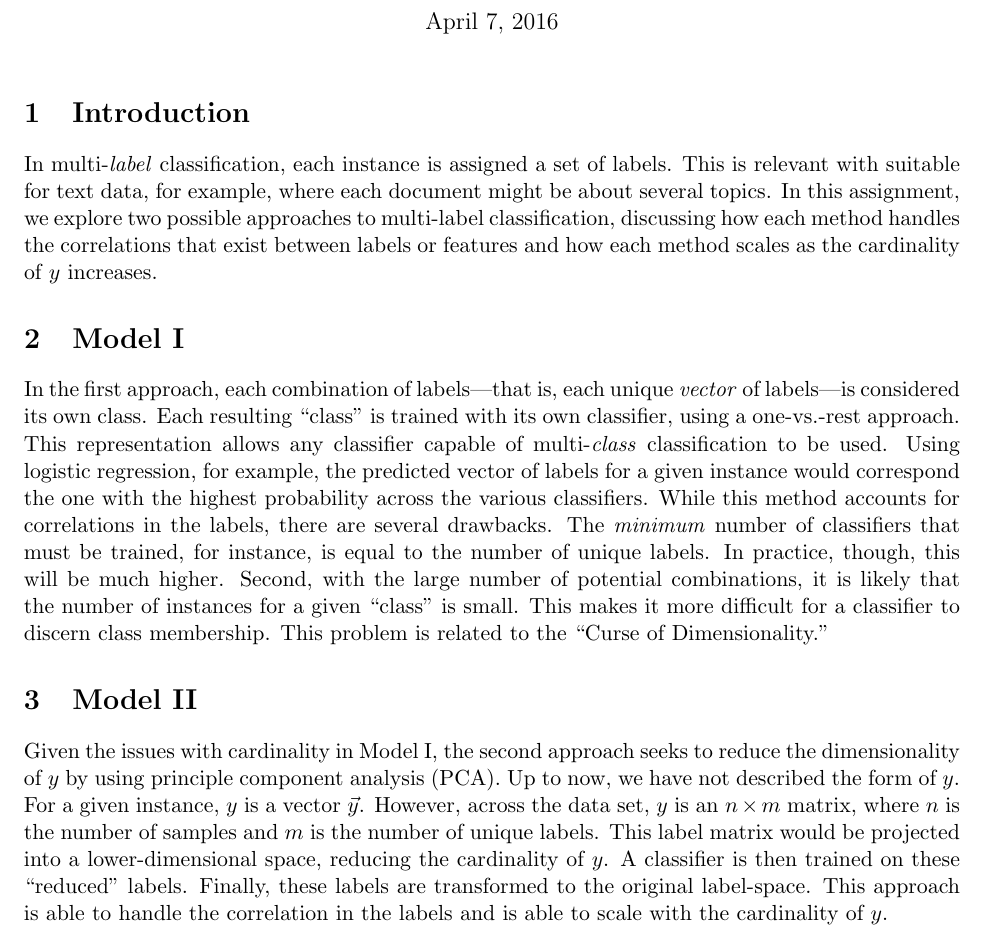
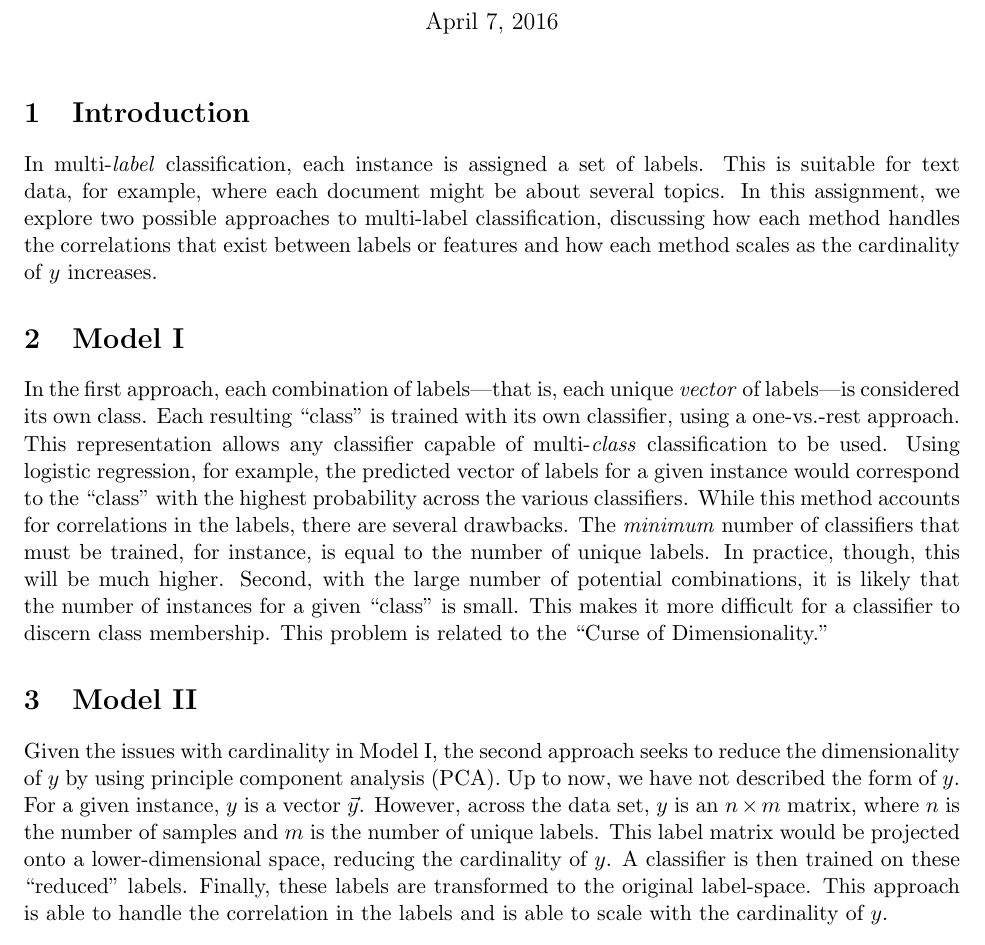
Before and after one commit to juanshishido/info290-dds, a LaTeX problem sheet (assignments/assignment04/paper/hw4_shishido.tex): part of the page, cut so that both start at the same text. Compiled offline with pdfLaTeX.

Commit message:
minor text edits

```diff
--- a/assignments/assignment04/paper/hw4_shishido.tex
+++ b/assignments/assignment04/paper/hw4_shishido.tex
@@ -14,11 +14,11 @@
 \section{Introduction}
 
 In multi-\textit{label} classification, each instance is assigned a set of
-labels. This is relevant with suitable for text data, for example, where each
-document might be about several topics. In this assignment, we explore two
-possible approaches to multi-label classification, discussing how each method
-handles the correlations that exist between labels or features and how each
-method scales as the cardinality of $y$ increases.
+labels. This is suitable for text data, for example, where each document might
+be about several topics. In this assignment, we explore two possible approaches
+to multi-label classification, discussing how each method handles the
+correlations that exist between labels or features and how each method scales
+as the cardinality of $y$ increases.
 
 \section{Model I}
 
@@ -27,15 +27,15 @@ In the first approach, each combination of labels---that is, each unique
 ``class'' is trained with its own classifier, using a one-vs.-rest approach.
 This representation allows any classifier capable of multi-\textit{class}
 classification to be used. Using logistic regression, for example, the
-predicted vector of labels for a given instance would correspond the one with
-the highest probability across the various classifiers. While this method
-accounts for correlations in the labels, there are several drawbacks. The
-\textit{minimum} number of classifiers that must be trained, for instance, is
-equal to the number of unique labels. In practice, though, this will be much
-higher. Second, with the large number of potential combinations, it is likely
-that the number of instances for a given ``class'' is small. This makes it more
-difficult for a classifier to discern class membership. This problem is related
-to the ``Curse of Dimensionality.''
+predicted vector of labels for a given instance would correspond to the
+``class'' with the highest probability across the various classifiers. While
+this method accounts for correlations in the labels, there are several
+drawbacks. The \textit{minimum} number of classifiers that must be trained, for
+instance, is equal to the number of unique labels. In practice, though, this
+will be much higher. Second, with the large number of potential combinations,
+it is likely that the number of instances for a given ``class'' is small. This
+makes it more difficult for a classifier to discern class membership. This
+problem is related to the ``Curse of Dimensionality.''
 
 \section{Model II}
 
@@ -44,7 +44,7 @@ reduce the dimensionality of $y$ by using principle component analysis (PCA).
 Up to now, we have not described the form of $y$. For a given instance, $y$ is
 a vector $\vec{y}$. However, across the data set, $y$ is an $n \times m$ matrix,
 where $n$ is the number of samples and $m$ is the number of unique labels. This
-label matrix would be projected into a lower-dimensional space, reducing the
+label matrix would be projected onto a lower-dimensional space, reducing the
 cardinality of $y$. A classifier is then trained on these ``reduced'' labels.
 Finally, these labels are transformed to the original label-space. This
 approach is able to handle the correlation in the labels and is able to scale
```
